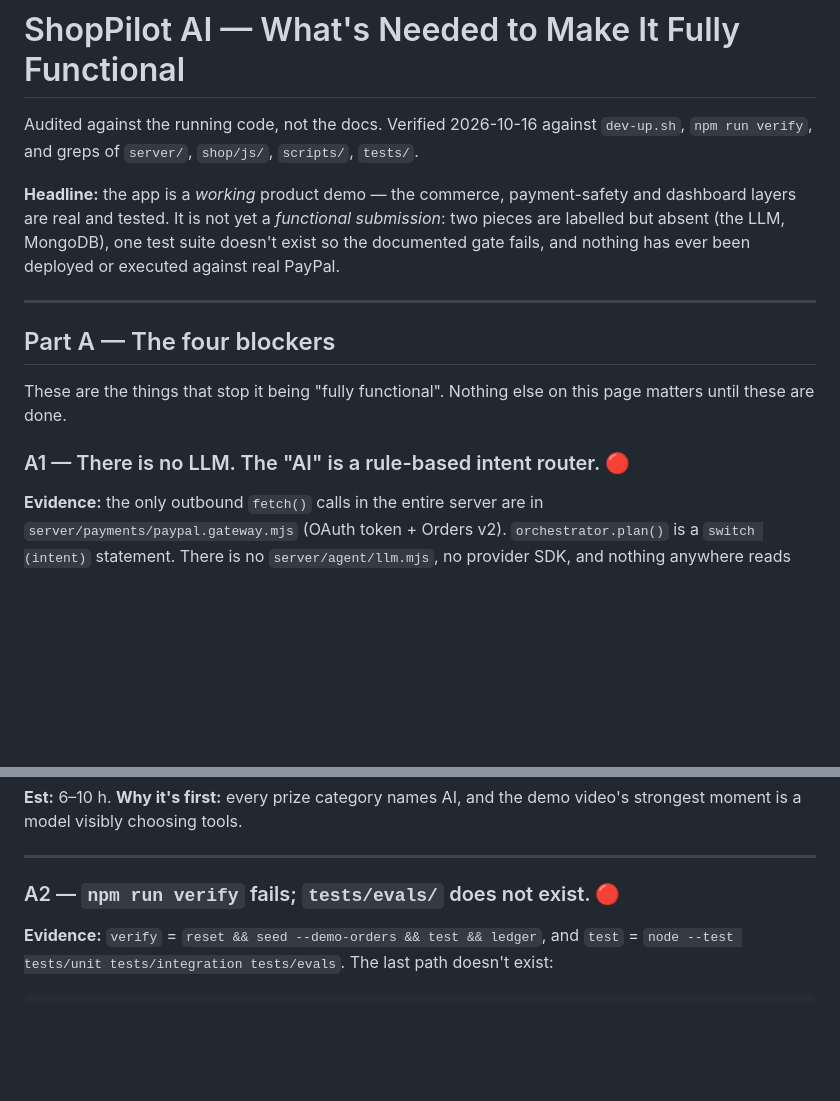
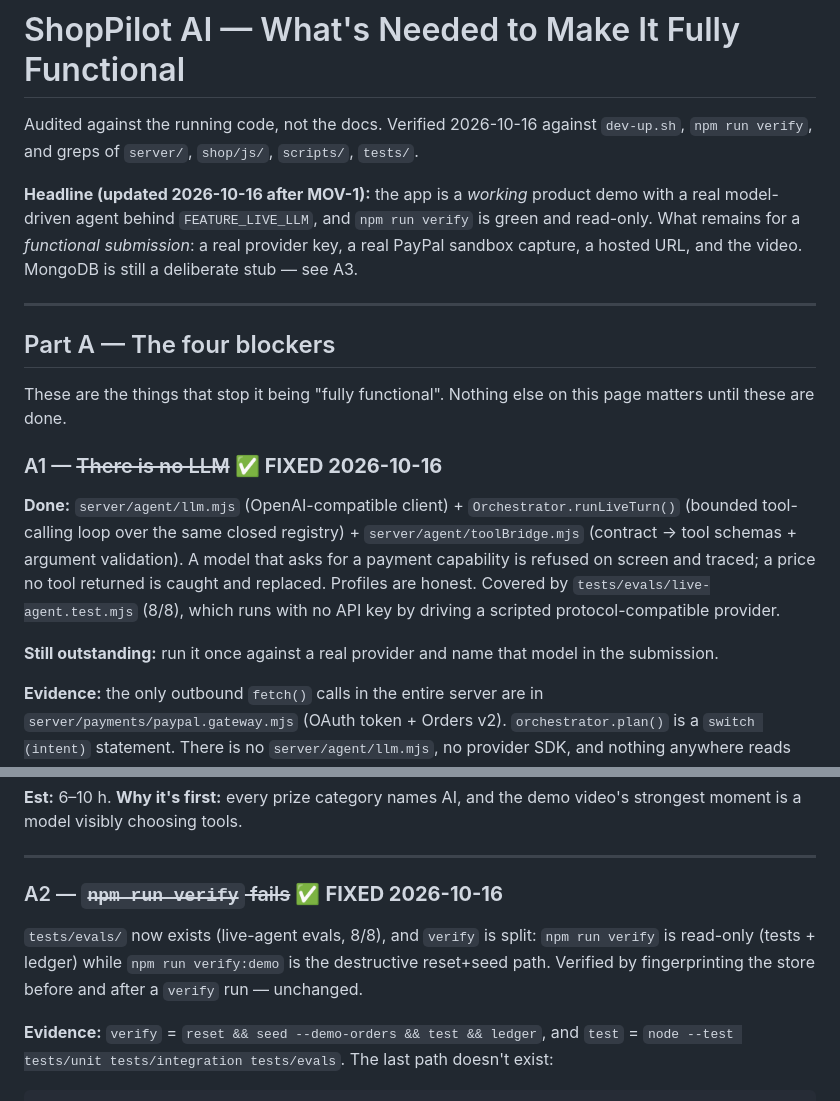
Before and after one commit to uttamongithb1/paypal-hackathon, a Markdown page: GAPS.md, 2 parts joined by grey strips. Rendered like a GitHub page; blank space fills up the shorter version.

Commit message:
Sync FEATURES/GAPS/WIN_PLAN with the completed MOV-1 (live model + green verify)

```diff
--- a/GAPS.md
+++ b/GAPS.md
@@ -3,10 +3,10 @@
 Audited against the running code, not the docs. Verified 2026-10-16 against `dev-up.sh`,
 `npm run verify`, and greps of `server/`, `shop/js/`, `scripts/`, `tests/`.
 
-**Headline:** the app is a *working* product demo — the commerce, payment-safety and dashboard
-layers are real and tested. It is not yet a *functional submission*: two pieces are labelled but
-absent (the LLM, MongoDB), one test suite doesn't exist so the documented gate fails, and nothing
-has ever been deployed or executed against real PayPal.
+**Headline (updated 2026-10-16 after MOV-1):** the app is a *working* product demo with a real
+model-driven agent behind `FEATURE_LIVE_LLM`, and `npm run verify` is green and read-only. What
+remains for a *functional submission*: a real provider key, a real PayPal sandbox capture, a hosted
+URL, and the video. MongoDB is still a deliberate stub — see A3.
 
 ---
 
@@ -15,7 +15,16 @@ has ever been deployed or executed against real PayPal.
 These are the things that stop it being "fully functional". Nothing else on this page matters until
 these are done.
 
-### A1 — There is no LLM. The "AI" is a rule-based intent router. 🔴
+### A1 — ~~There is no LLM~~ ✅ **FIXED 2026-10-16**
+
+**Done:** `server/agent/llm.mjs` (OpenAI-compatible client) + `Orchestrator.runLiveTurn()` (bounded
+tool-calling loop over the same closed registry) + `server/agent/toolBridge.mjs` (contract → tool
+schemas + argument validation). A model that asks for a payment capability is refused on screen and
+traced; a price no tool returned is caught and replaced. Profiles are honest. Covered by
+`tests/evals/live-agent.test.mjs` (8/8), which runs with no API key by driving a scripted
+protocol-compatible provider.
+
+**Still outstanding:** run it once against a real provider and name that model in the submission.
 
 **Evidence:** the only outbound `fetch()` calls in the entire server are in
 `server/payments/paypal.gateway.mjs` (OAuth token + Orders v2). `orchestrator.plan()` is a
@@ -50,7 +59,11 @@ moment is a model visibly choosing tools.
 
 ---
 
-### A2 — `npm run verify` fails; `tests/evals/` does not exist. 🔴
+### A2 — ~~`npm run verify` fails~~ ✅ **FIXED 2026-10-16**
+
+`tests/evals/` now exists (live-agent evals, 8/8), and `verify` is split: `npm run verify` is
+read-only (tests + ledger) while `npm run verify:demo` is the destructive reset+seed path. Verified
+by fingerprinting the store before and after a `verify` run — unchanged.
 
 **Evidence:** `verify` = `reset && seed --demo-orders && test && ledger`, and `test` =
 `node --test tests/unit tests/integration tests/evals`. The last path doesn't exist:
```
Also changed, not shown: FEATURES.md (+4 -2 lines), WIN_PLAN.md (+6 -1 lines).
